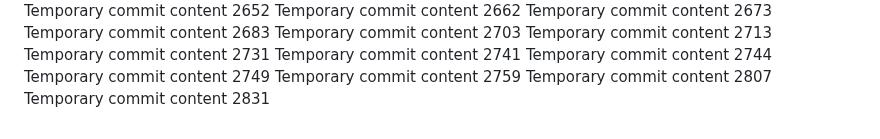
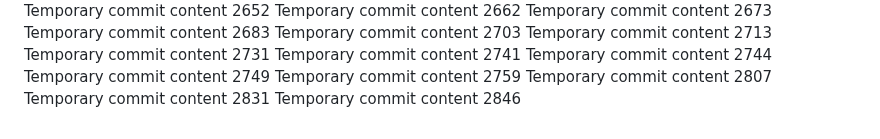
Before and after one commit to codedprocessing/fog, a Markdown page: edt/report.md, the part around the change. Drawn GitHub-style.

```diff
--- a/edt/report.md
+++ b/edt/report.md
@@ -224,3 +224,4 @@ Temporary commit content 2749
 Temporary commit content 2759
 Temporary commit content 2807
 Temporary commit content 2831
+Temporary commit content 2846
```
